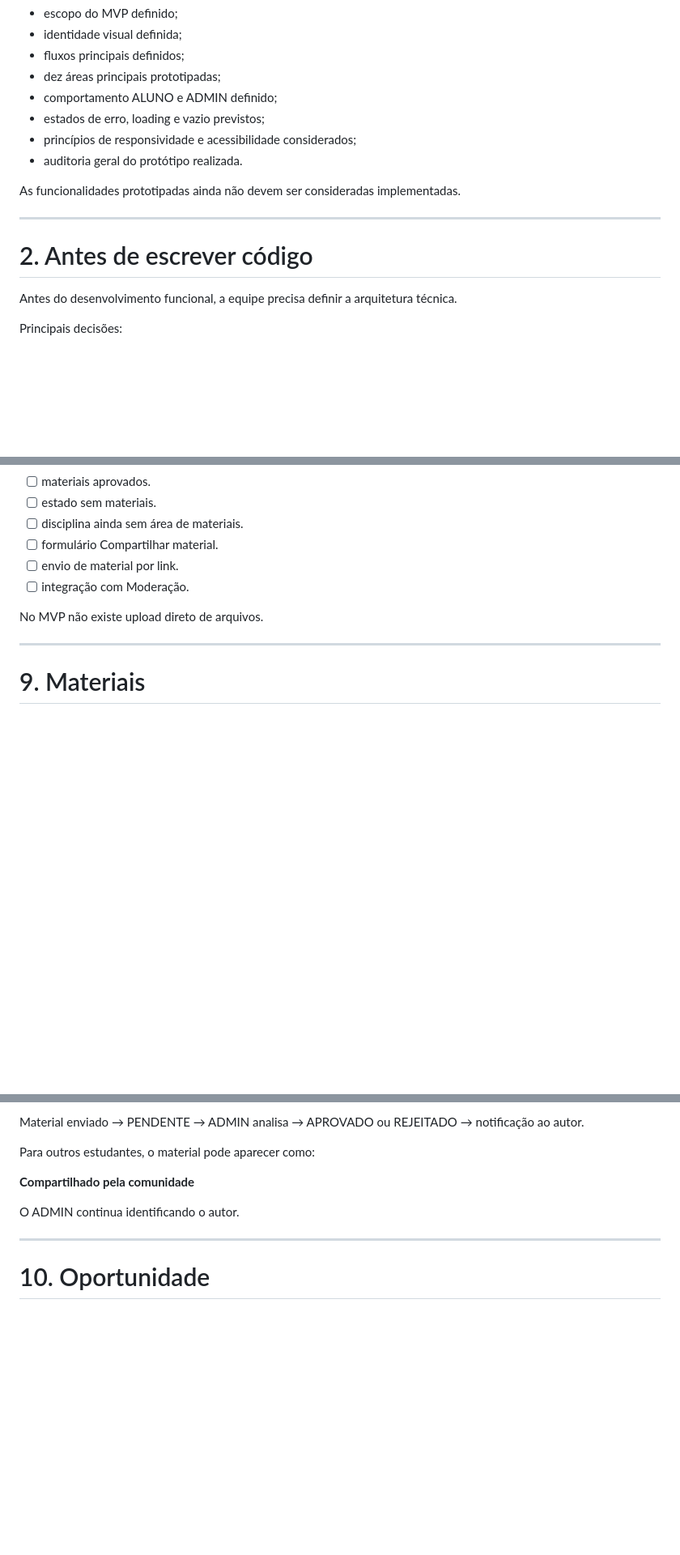
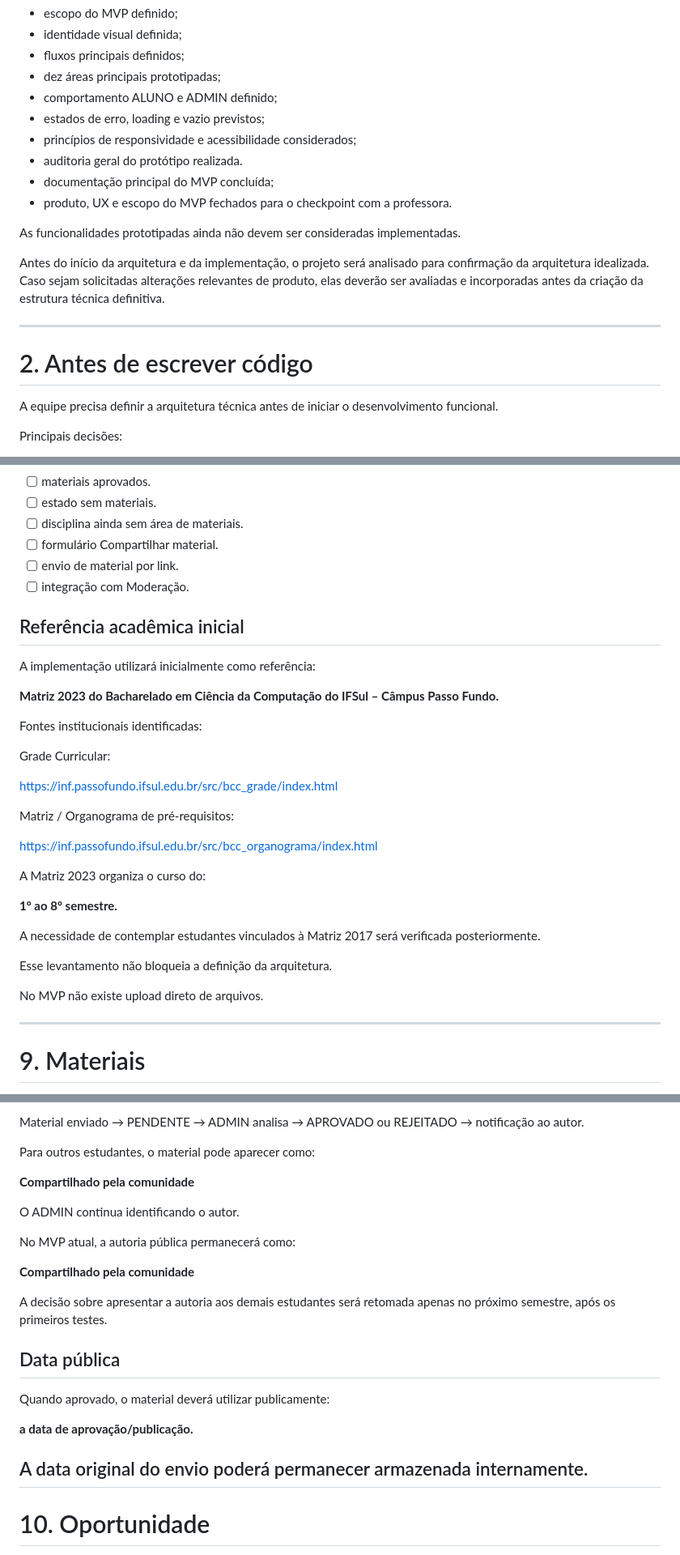
Before and after one commit to vivibiazus/Conecta-CC, a Markdown page: docs/implementacao.md, 3 parts joined by grey strips. Shown at 81% size. Drawn GitHub-style; blank space fills up the shorter version.

```diff
--- a/docs/implementacao.md
+++ b/docs/implementacao.md
@@ -20,14 +20,18 @@ Atualmente o ConectaCC possui:
 - estados de erro, loading e vazio previstos;
 - princípios de responsividade e acessibilidade considerados;
 - auditoria geral do protótipo realizada.
+- documentação principal do MVP concluída;
+- produto, UX e escopo do MVP fechados para o checkpoint com a professora.
 
 As funcionalidades prototipadas ainda não devem ser consideradas implementadas.
+
+Antes do início da arquitetura e da implementação, o projeto será analisado para confirmação da arquitetura idealizada. Caso sejam solicitadas alterações relevantes de produto, elas deverão ser avaliadas e incorporadas antes da criação da estrutura técnica definitiva.
 
 ---
 
 # 2. Antes de escrever código
 
-Antes do desenvolvimento funcional, a equipe precisa definir a arquitetura técnica.
+A equipe precisa definir a arquitetura técnica antes de iniciar o desenvolvimento funcional.
 
 Principais decisões:
 
@@ -188,6 +223,30 @@ Implementar:
 - [ ] envio de material por link.
 - [ ] integração com Moderação.
 
+## Referência acadêmica inicial
+
+A implementação utilizará inicialmente como referência:
+
+**Matriz 2023 do Bacharelado em Ciência da Computação do IFSul – Câmpus Passo Fundo.**
+
+Fontes institucionais identificadas:
+
+Grade Curricular:
+
+https://inf.passofundo.ifsul.edu.br/src/bcc_grade/index.html
+
+Matriz / Organograma de pré-requisitos:
+
+https://inf.passofundo.ifsul.edu.br/src/bcc_organograma/index.html
+
+A Matriz 2023 organiza o curso do:
+
+**1º ao 8º semestre.**
+
+A necessidade de contemplar estudantes vinculados à Matriz 2017 será verificada posteriormente.
+
+Esse levantamento não bloqueia a definição da arquitetura.
+
 No MVP não existe upload direto de arquivos.
 
 ---
@@ -223,6 +282,19 @@ Para outros estudantes, o material pode aparecer como:
 
 O ADMIN continua identificando o autor.
 
+No MVP atual, a autoria pública permanecerá como:
+
+**Compartilhado pela comunidade**
+
+A decisão sobre apresentar a autoria aos demais estudantes será retomada apenas no próximo semestre, após os primeiros testes.
+
+## Data pública
+
+Quando aprovado, o material deverá utilizar publicamente:
+
+**a data de aprovação/publicação.**
+
+A data original do envio poderá permanecer armazenada internamente.
 ---
 
 # 10. Oportunidade
```
Also changed, not shown: other parts of docs/implementacao.md (+67 -10 lines).
